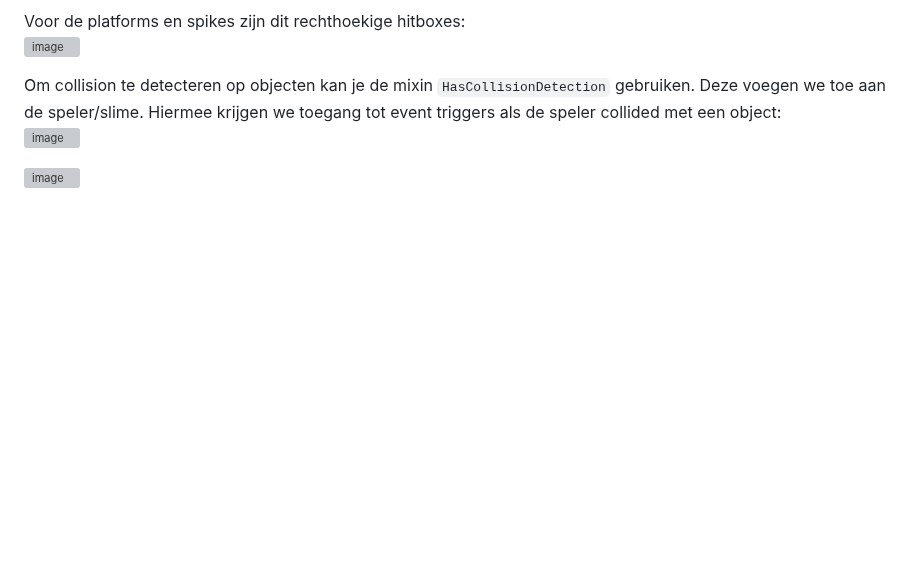
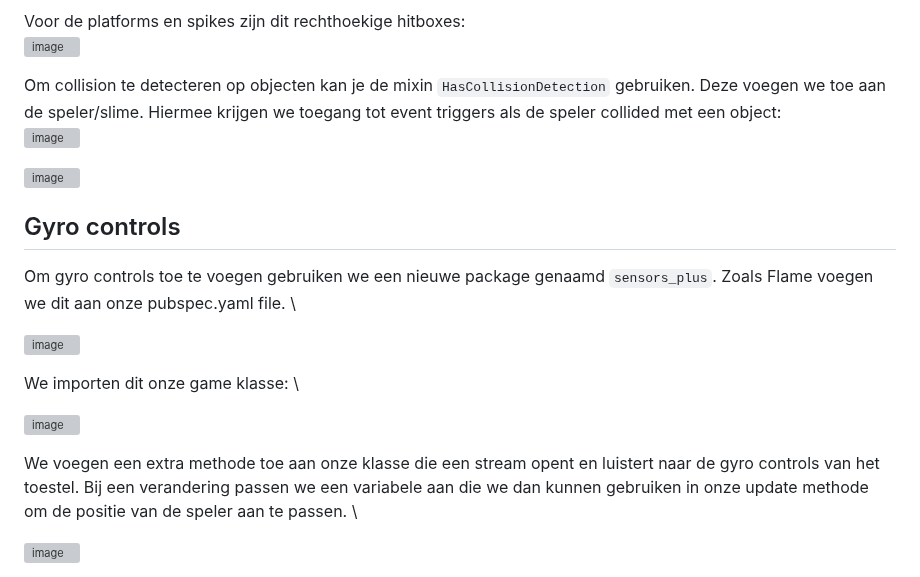
Before and after one commit to GrimeyDS/SlimeFall, a Markdown page: reports/research/Flame.md, the part around one of its changes. Drawn GitHub-style; blank space fills up the shorter version; grey boxes are pictures that could not be loaded.

Commit message:
Add gyro controls

```diff
--- a/reports/research/Flame.md
+++ b/reports/research/Flame.md
@@ -59,3 +59,18 @@ Hiermee krijgen we toegang tot event triggers als de speler collided met een obj
 ![image](https://github.com/user-attachments/assets/e9d67669-25c5-413a-aab1-b7e9cb90886d)
 
 ![image](https://github.com/user-attachments/assets/bf79a35b-7fc8-4891-b30c-60467f271da7)
+
+## Gyro controls
+Om gyro controls toe te voegen gebruiken we een nieuwe package genaamd `sensors_plus`. Zoals Flame voegen we dit aan onze pubspec.yaml file. \
+
+![image](https://github.com/user-attachments/assets/479533fe-c172-4fd6-bc3a-7052fc252f5c)
+
+We importen dit onze game klasse: \
+
+![image](https://github.com/user-attachments/assets/838a0a6c-5fda-4fee-9ca7-131a7971e098)
+
+We voegen een extra methode toe aan onze klasse die een stream opent en luistert naar de gyro controls van het toestel.
+Bij een verandering passen we een variabele aan die we dan kunnen gebruiken in onze update methode om de positie van de speler aan te passen. \
+
+![image](https://github.com/user-attachments/assets/4b2f06af-25ff-4065-b2d6-ee9d424e68f4)
+
```
Also changed, not shown: other parts of reports/research/Flame.md (+1 -0 lines).
